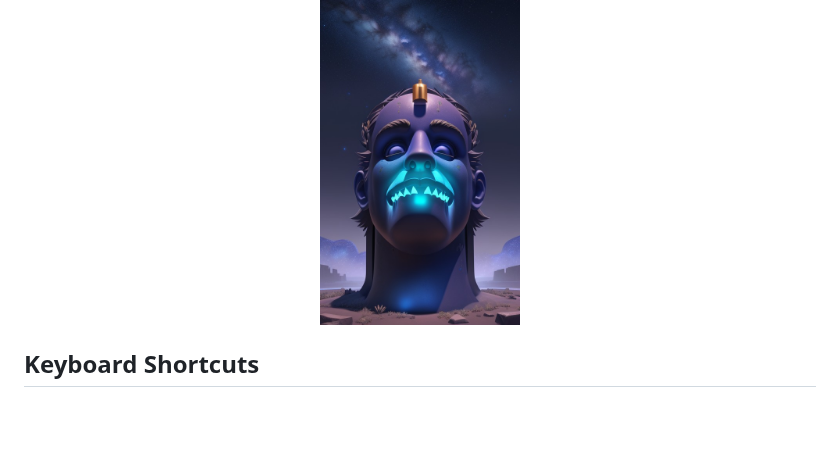
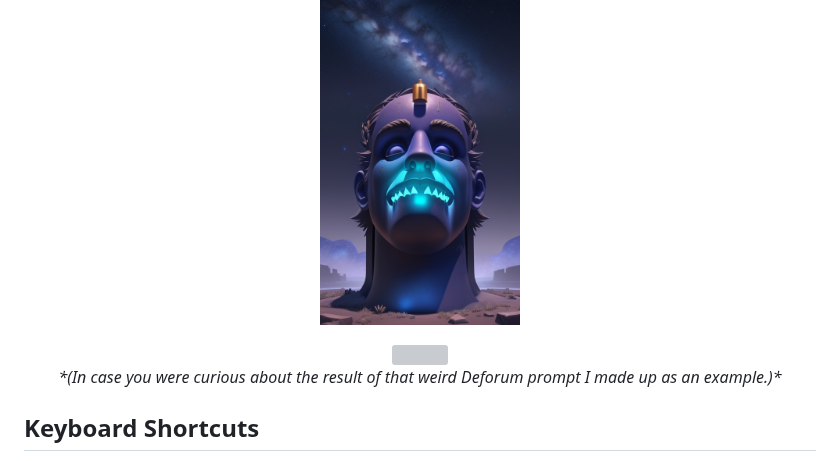
Before and after one commit to SpriteSixis/Prompt-Generator-for-AI-Text-to-Image-Models, a Markdown page: README.md, the part around one of its changes. GitHub-like rendering; blank space fills up the shorter version; grey boxes are pictures that could not be loaded.

```diff
--- a/README.md
+++ b/README.md
@@ -135,6 +139,12 @@ The models I used are all homemade blends from other maintstream models, but the
     <!-- Add more images here -->
   </p>
 </div>
+
+<p align="center">
+  <img src="./assets/deforumresult1.gif" />
+    <br>
+    <em>*(In case you were curious about the result of that weird Deforum prompt I made up as an example.)*</em>
+</p>
 
 ## Keyboard Shortcuts
 
```
Also changed, not shown: other parts of README.md (+4 -0 lines).
